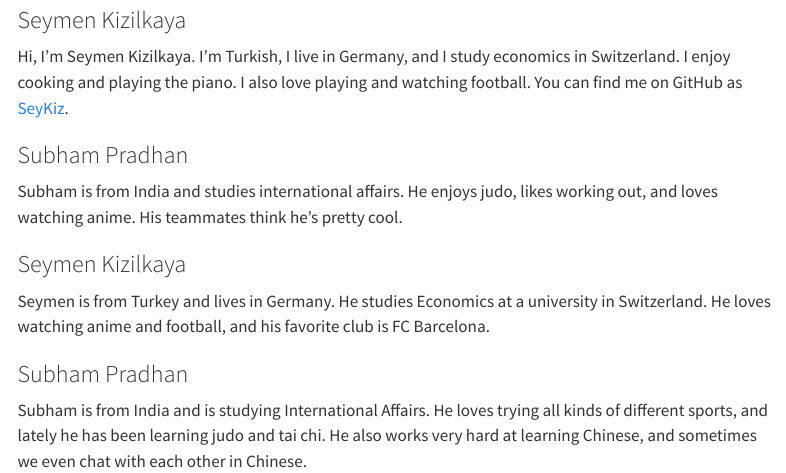
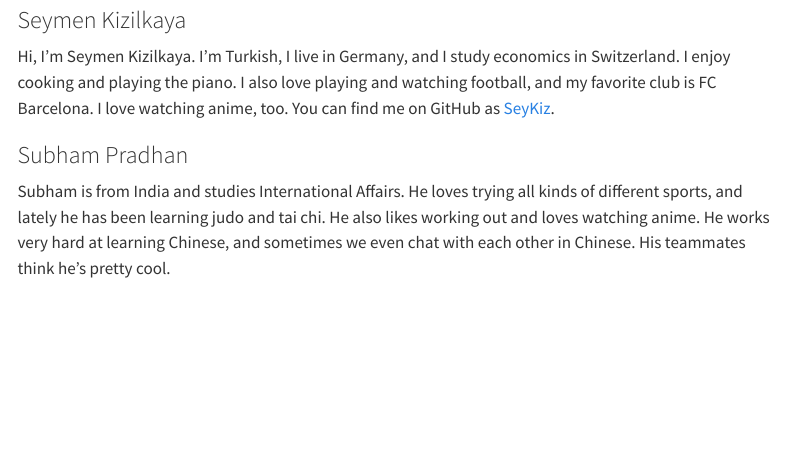
Before and after one commit to kairo1009/finalproject101, a Quarto document (about.qmd): the page in a window 1100 px wide, from 520 px down. Rendered offline with R 4.5, knitr and Pandoc in place of Quarto, with nearby package versions; menus at the side of the page are left out.

Commit message:
Merge duplicate introductions for Seymen and Subham

```diff
--- a/about.qmd
+++ b/about.qmd
@@ -21,19 +21,8 @@ Jimmy is from China and lives in the United States. He enjoys trying new foods a
 
 ### Seymen Kizilkaya
 
-Hi, I’m Seymen Kizilkaya. I’m Turkish, I live in Germany, and I study economics in Switzerland. I enjoy cooking and playing the piano. I also love playing and watching football. You can find me on GitHub as [SeyKiz](https://github.com/SeyKiz).
+Hi, I’m Seymen Kizilkaya. I’m Turkish, I live in Germany, and I study economics in Switzerland. I enjoy cooking and playing the piano. I also love playing and watching football, and my favorite club is FC Barcelona. I love watching anime, too. You can find me on GitHub as [SeyKiz](https://github.com/SeyKiz).
 
 ### Subham Pradhan
 
-Subham is from India and studies international affairs. He enjoys judo, likes working out, and loves watching anime. His teammates think he’s pretty cool.
-
-### Seymen Kizilkaya
-
-Seymen is from Turkey and lives in Germany. He studies Economics at a university in
-Switzerland. He loves watching anime and football, and his favorite club is FC Barcelona.
-
-### Subham Pradhan
-
-Subham is from India and is studying International Affairs. He loves trying all kinds of
-different sports, and lately he has been learning judo and tai chi. He also works very hard
-at learning Chinese, and sometimes we even chat with each other in Chinese.
+Subham is from India and studies International Affairs. He loves trying all kinds of different sports, and lately he has been learning judo and tai chi. He also likes working out and loves watching anime. He works very hard at learning Chinese, and sometimes we even chat with each other in Chinese. His teammates think he’s pretty cool.
```
